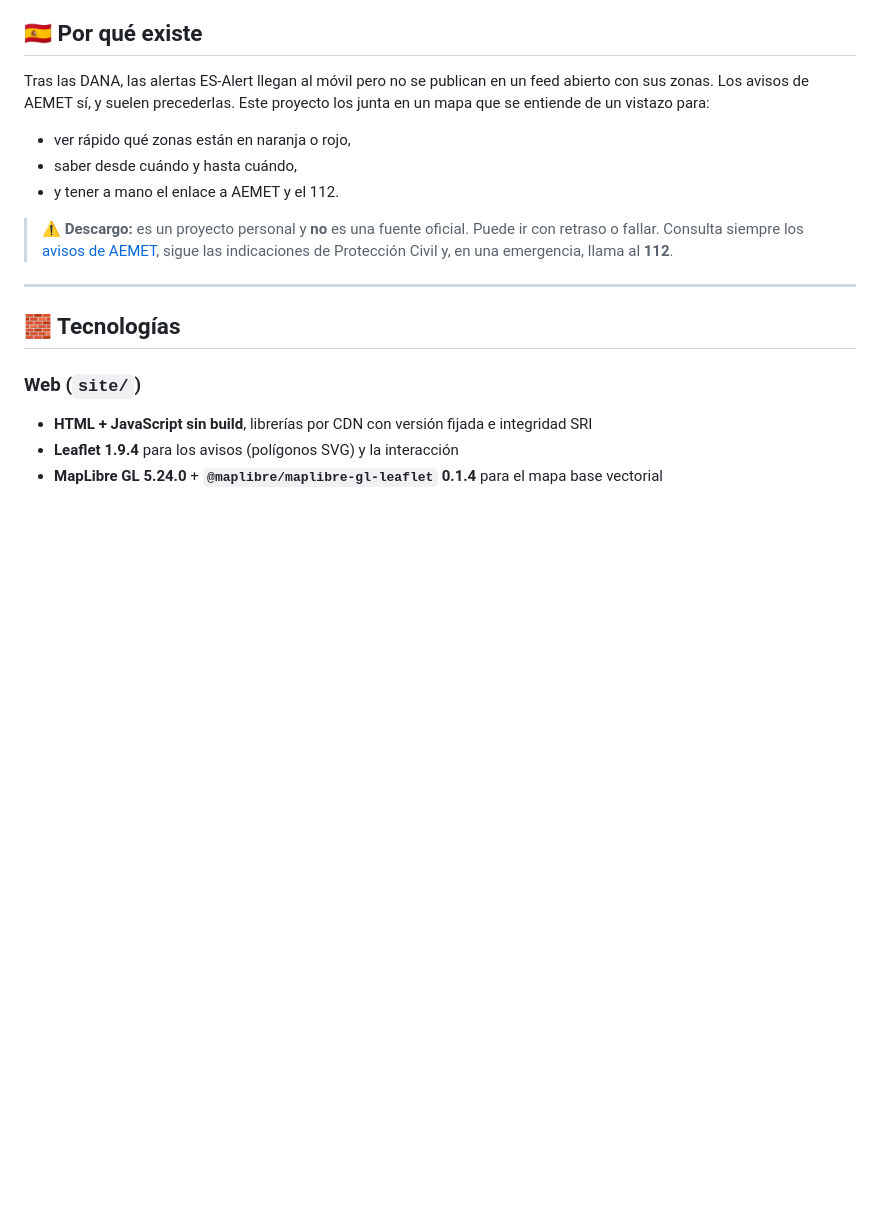
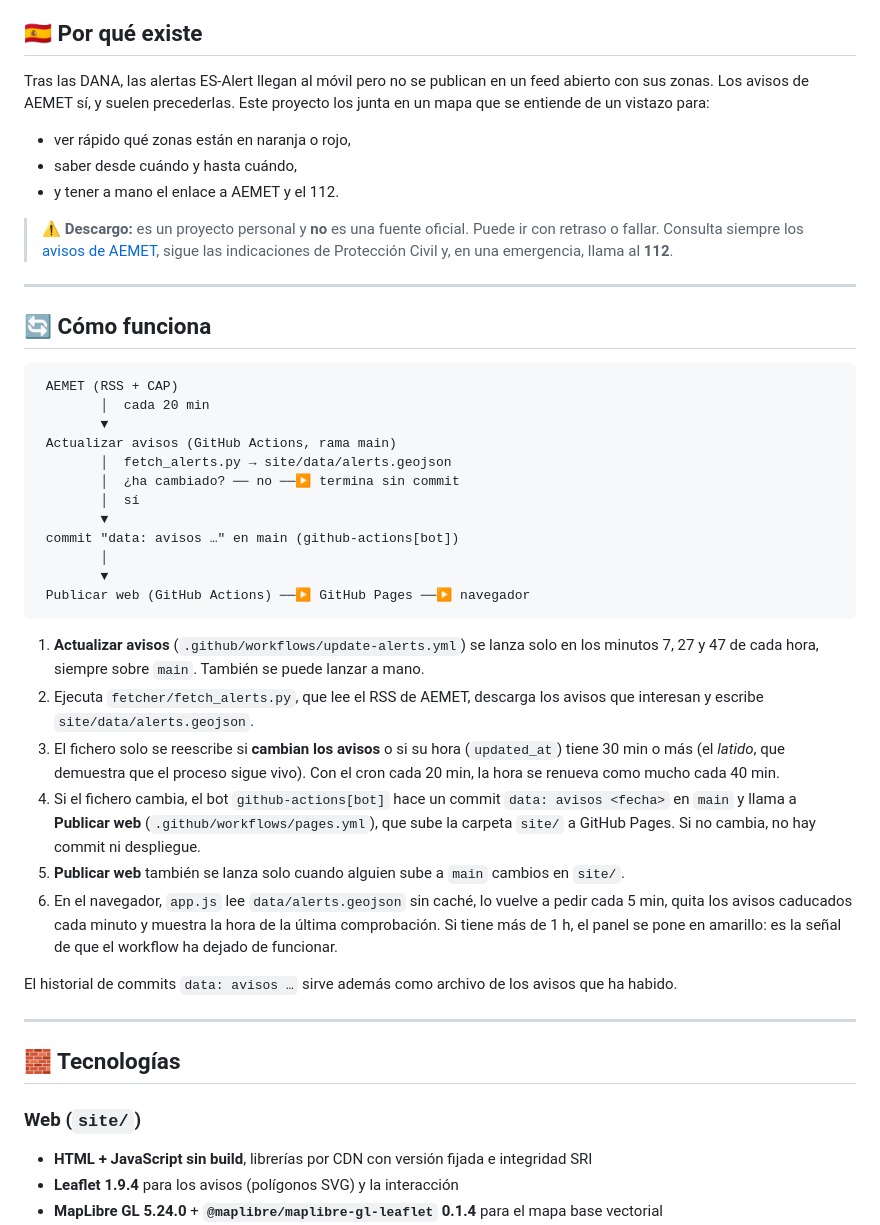
Before and after one commit to caldeix/dana-radar, a Markdown page: README.md, the part around one of its changes. Rendered like a GitHub page; blank space fills up the shorter version.

````diff
--- a/README.md
+++ b/README.md
@@ -47,6 +47,42 @@ vistazo para:
 > ⚠️ **Descargo:** es un proyecto personal y **no** es una fuente oficial. Puede ir con retraso o fallar.
 > Consulta siempre los [avisos de AEMET](https://www.aemet.es/es/eltiempo/prediccion/avisos), sigue las
 > indicaciones de Protección Civil y, en una emergencia, llama al **112**.
+
+---
+
+## 🔄 Cómo funciona
+
+```text
+ AEMET (RSS + CAP)
+        │  cada 20 min
+        ▼
+ Actualizar avisos (GitHub Actions, rama main)
+        │  fetch_alerts.py → site/data/alerts.geojson
+        │  ¿ha cambiado? ── no ──▶ termina sin commit
+        │  sí
+        ▼
+ commit "data: avisos …" en main (github-actions[bot])
+        │
+        ▼
+ Publicar web (GitHub Actions) ──▶ GitHub Pages ──▶ navegador
+```
+
+1. **Actualizar avisos** (`.github/workflows/update-alerts.yml`) se lanza solo en los minutos 7, 27 y 47
+   de cada hora, siempre sobre `main`. También se puede lanzar a mano.
+2. Ejecuta `fetcher/fetch_alerts.py`, que lee el RSS de AEMET, descarga los avisos que interesan y
+   escribe `site/data/alerts.geojson`.
+3. El fichero solo se reescribe si **cambian los avisos** o si su hora (`updated_at`) tiene 30 min o más
+   (el *latido*, que demuestra que el proceso sigue vivo). Con el cron cada 20 min, la hora se renueva
+   como mucho cada 40 min.
+4. Si el fichero cambia, el bot `github-actions[bot]` hace un commit `data: avisos <fecha>` en `main` y
+   llama a **Publicar web** (`.github/workflows/pages.yml`), que sube la carpeta `site/` a GitHub Pages.
+   Si no cambia, no hay commit ni despliegue.
+5. **Publicar web** también se lanza solo cuando alguien sube a `main` cambios en `site/`.
+6. En el navegador, `app.js` lee `data/alerts.geojson` sin caché, lo vuelve a pedir cada 5 min, quita los
+   avisos caducados cada minuto y muestra la hora de la última comprobación. Si tiene más de 1 h, el
+   panel se pone en amarillo: es la señal de que el workflow ha dejado de funcionar.
+
+El historial de commits `data: avisos …` sirve además como archivo de los avisos que ha habido.
 
 ---
 
````
Also changed, not shown: other parts of README.md (+27 -6 lines).
